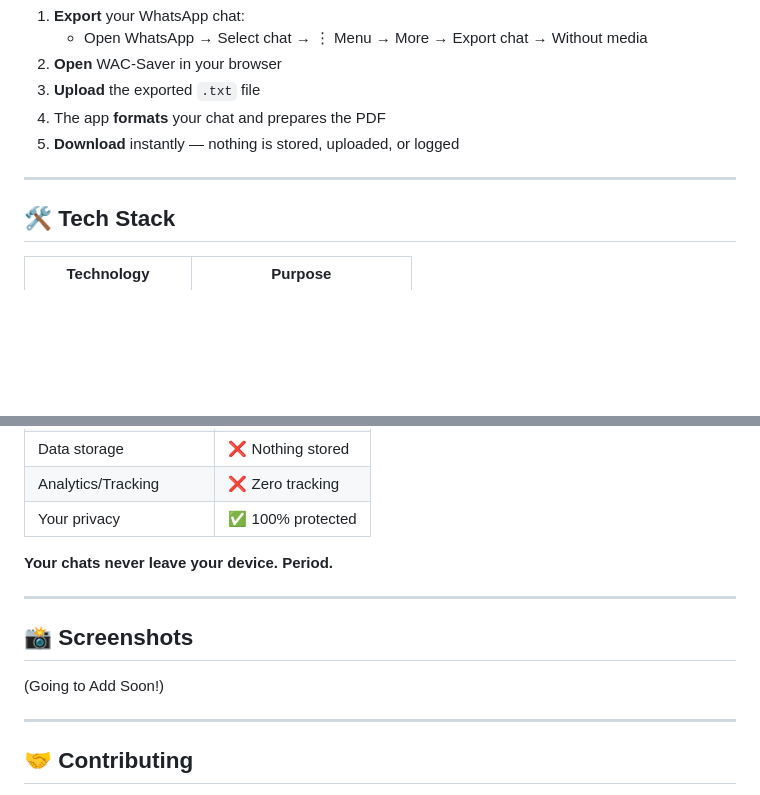
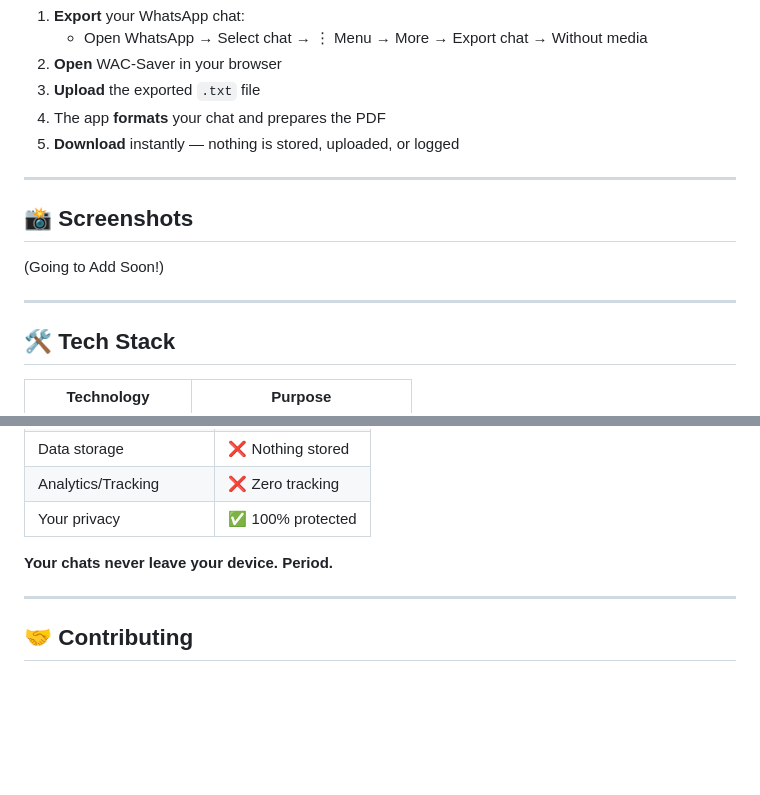
Before and after one commit to HackerSM9/WAC-Saver, a Markdown page: README.md, 2 parts joined by grey strips. Drawn GitHub-style; blank space fills up the shorter version.

Commit message:
Fix badge labels and add screenshots section
Updated badge labels and added screenshots section.

```diff
--- a/README.md
+++ b/README.md
@@ -43,6 +43,11 @@ WhatsApp doesn't offer a native way to save chats in a clean, shareable format.
 
 ---
 
+## 📸 Screenshots
+(Going to Add Soon!)
+
+ ---
+
 ## 🛠️ Tech Stack
 
 | Technology | Purpose |
@@ -67,12 +72,6 @@ WAC-Saver is **completely client-side**, meaning:
 | Your privacy | ✅ 100% protected |
 
 **Your chats never leave your device. Period.**
-
----
-
-## 📸 Screenshots
-
-(Going to Add Soon!)
 
 ---
 
```
Also changed, not shown: other parts of README.md (+3 -3 lines).
